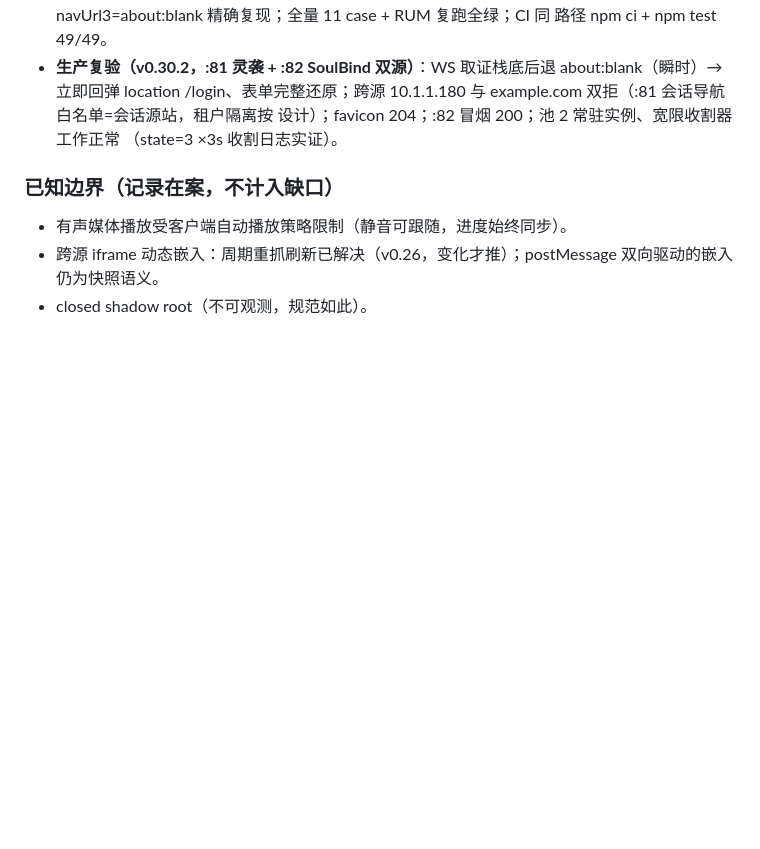
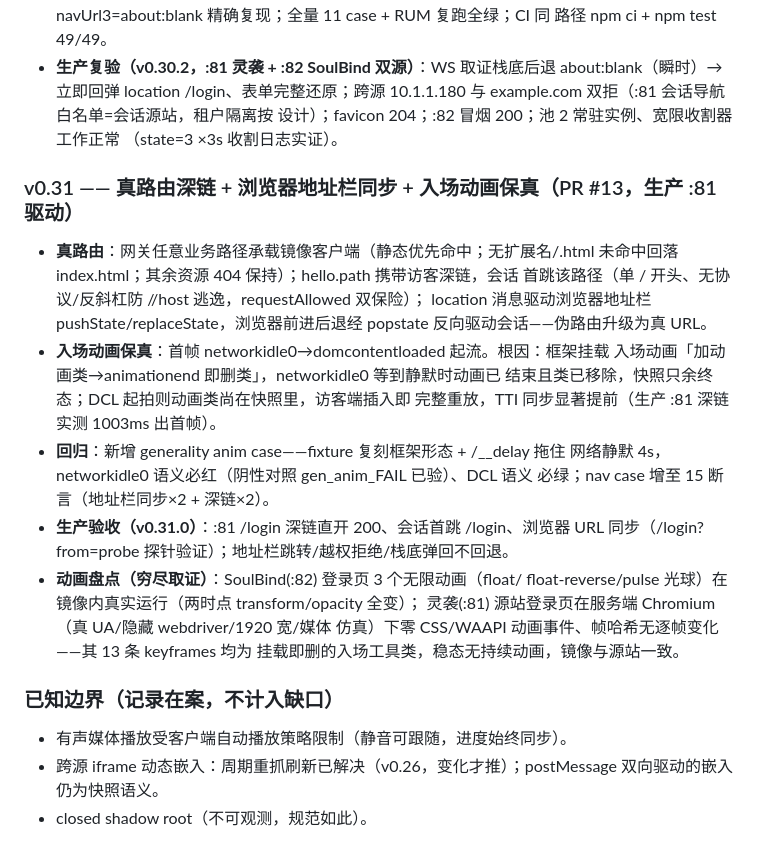
Before and after one commit to yibanban663/dom-mirror, a Markdown page: docs/FIDELITY.md, the part around the change. Drawn GitHub-style; blank space fills up the shorter version.

Commit message:
docs: FIDELITY v0.31 生产验收记录（真路由深链 + 入场动画保真 + 动画盘点取证）

```diff
--- a/docs/FIDELITY.md
+++ b/docs/FIDELITY.md
@@ -244,6 +244,27 @@
   设计）；favicon 204；:82 冒烟 200；池 2 常驻实例、宽限收割器工作正常
   （state=3 ×3s 收割日志实证）。
 
+### v0.31 —— 真路由深链 + 浏览器地址栏同步 + 入场动画保真（PR #13，生产 :81 驱动）
+- **真路由**：网关任意业务路径承载镜像客户端（静态优先命中；无扩展名/.html
+  未命中回落 index.html；其余资源 404 保持）；hello.path 携带访客深链，会话
+  首跳该路径（单 / 开头、无协议/反斜杠防 //host 逃逸，requestAllowed 双保险）；
+  location 消息驱动浏览器地址栏 pushState/replaceState，浏览器前进后退经
+  popstate 反向驱动会话——伪路由升级为真 URL。
+- **入场动画保真**：首帧 networkidle0→domcontentloaded 起流。根因：框架挂载
+  入场动画「加动画类→animationend 即删类」，networkidle0 等到静默时动画已
+  结束且类已移除，快照只余终态；DCL 起拍则动画类尚在快照里，访客端插入即
+  完整重放，TTI 同步显著提前（生产 :81 深链实测 1003ms 出首帧）。
+- **回归**：新增 generality anim case——fixture 复刻框架形态 + /__delay 拖住
+  网络静默 4s，networkidle0 语义必红（阴性对照 gen_anim_FAIL 已验）、DCL 语义
+  必绿；nav case 增至 15 断言（地址栏同步×2 + 深链×2）。
+- **生产验收（v0.31.0）**：:81 /login 深链直开 200、会话首跳 /login、浏览器
+  URL 同步（/login?from=probe 探针验证）；地址栏跳转/越权拒绝/栈底弹回不回退。
+- **动画盘点（穷尽取证）**：SoulBind(:82) 登录页 3 个无限动画（float/
+  float-reverse/pulse 光球）在镜像内真实运行（两时点 transform/opacity 全变）；
+  灵袭(:81) 源站登录页在服务端 Chromium（真 UA/隐藏 webdriver/1920 宽/媒体
+  仿真）下零 CSS/WAAPI 动画事件、帧哈希无逐帧变化——其 13 条 keyframes 均为
+  挂载即删的入场工具类，稳态无持续动画，镜像与源站一致。
+
 ### 已知边界（记录在案，不计入缺口）
 - 有声媒体播放受客户端自动播放策略限制（静音可跟随，进度始终同步）。
 - 跨源 iframe 动态嵌入：周期重抓刷新已解决（v0.26，变化才推）；postMessage 双向驱动的嵌入仍为快照语义。
```
